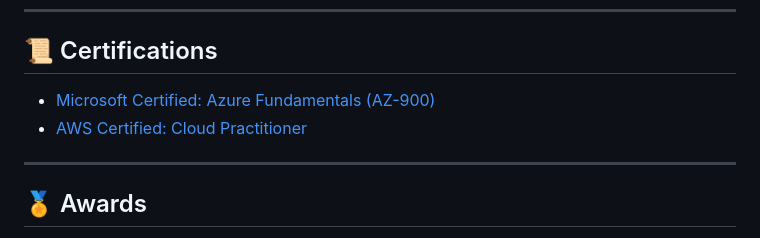
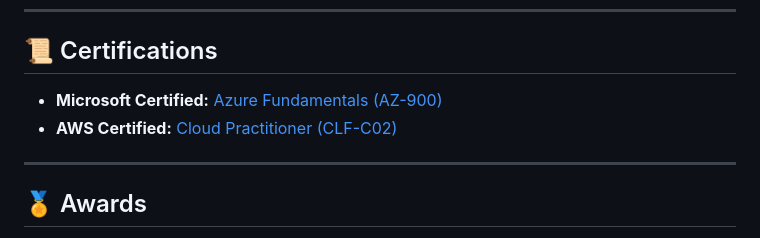
Before and after one commit to vineeth-hegde/vineeth-hegde.github.io, a Markdown page: README.md, the part around the change. GitHub-like rendering.

```diff
--- a/README.md
+++ b/README.md
@@ -76,8 +76,8 @@ Java Developer with 5+ years of experience in designing, developing, and deployi
 ---
 
 ## 📜 Certifications
-- [Microsoft Certified: Azure Fundamentals (AZ-900)](https://www.credly.com/badges/52ffe432-de0a-46b9-86d2-ebc7e65fee01)
-- [AWS Certified: Cloud Practitioner](https://www.credly.com/earner/earned/badge/fafda2e1-12fd-4949-8c0f-f76b03c57c92)
+- **Microsoft Certified:** [Azure Fundamentals (AZ-900)](https://www.credly.com/badges/52ffe432-de0a-46b9-86d2-ebc7e65fee01)
+- **AWS Certified:** [Cloud Practitioner (CLF-C02)](https://www.credly.com/earner/earned/badge/fafda2e1-12fd-4949-8c0f-f76b03c57c92)
 
 
 ---
```
